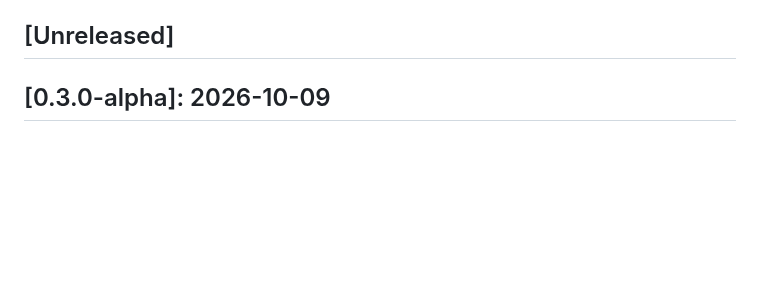
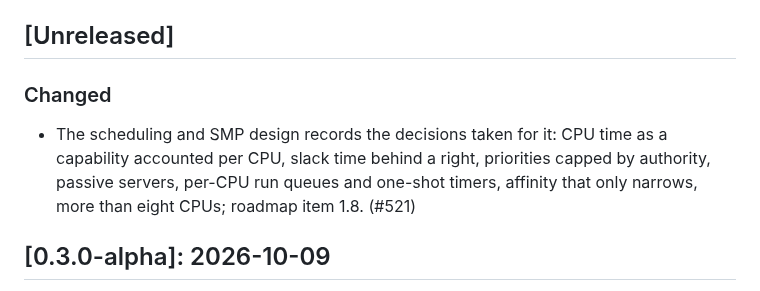
Before and after one commit to pharanyx-labs/Horus, a Markdown page: CHANGES.md, the part around the change. GitHub-like rendering; blank space fills up the shorter version.

Commit message:
docs(scheduler): the design's CHANGES.md line
Co-Authored-By: Claude Opus 5.5 <noreply@anthropic.com>

```diff
--- a/CHANGES.md
+++ b/CHANGES.md
@@ -13,6 +13,10 @@ status of any finding an entry names is in [`docs/LIMITATIONS.md`](docs/LIMITATI
 here.
 
 ## [Unreleased]
+
+### Changed
+
+- The scheduling and SMP design records the decisions taken for it: CPU time as a capability accounted per CPU, slack time behind a right, priorities capped by authority, passive servers, per-CPU run queues and one-shot timers, affinity that only narrows, more than eight CPUs; roadmap item 1.8. (#521)
 
 ## [0.3.0-alpha]: 2026-10-09
 
```
